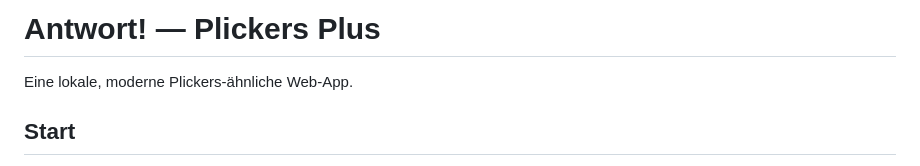
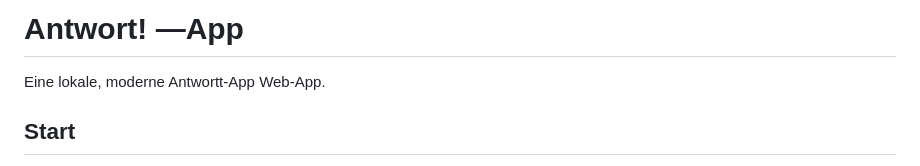
Before and after one commit to Klot79/antwort-app, a Markdown page: README.md, the part around the change. Rendered like a GitHub page.

```diff
--- a/README.md
+++ b/README.md
@@ -1,6 +1,6 @@
-# Antwort! — Plickers Plus
+# Antwort! —App
 
-Eine lokale, moderne Plickers-ähnliche Web-App.
+Eine lokale, moderne Antwortt-App Web-App.
 
 ## Start
 1. `index.html` in einem Browser öffnen.
```
